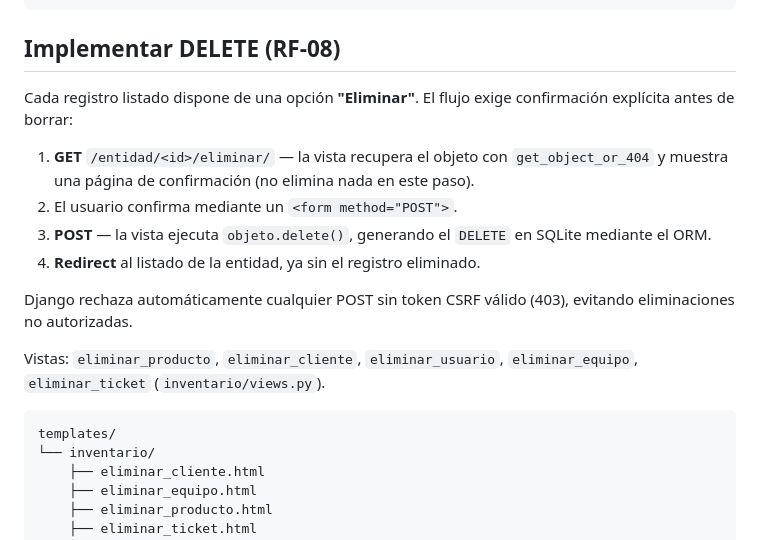
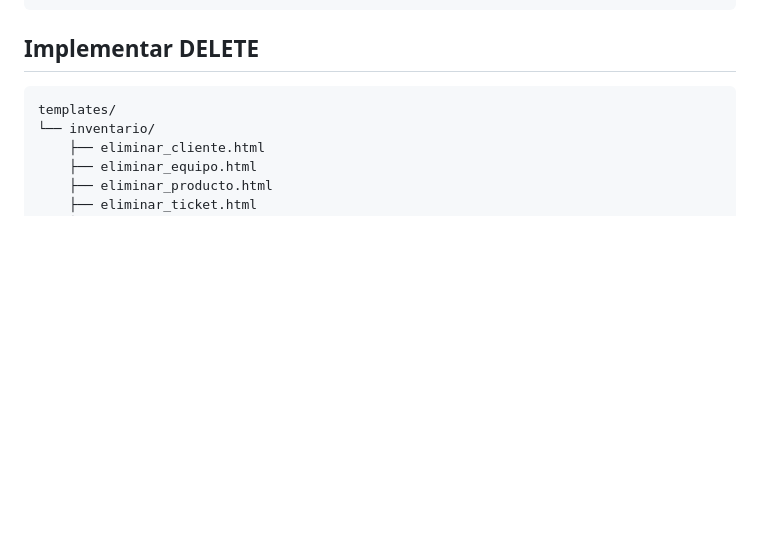
Before and after one commit to JDiegoGD/DesarrolloSistemasEmpresariales-Lab03, a Markdown page: README.md, the part around the change. Rendered like a GitHub page; blank space fills up the shorter version.

````diff
--- a/README.md
+++ b/README.md
@@ -165,18 +165,9 @@ templates/
     └── lista_usuarios.html
 ```
 
-## Implementar DELETE (RF-08)
+## Implementar DELETE
 
-Cada registro listado dispone de una opción **"Eliminar"**. El flujo exige confirmación explícita antes de borrar:
 
-1. **GET** `/entidad/<id>/eliminar/` — la vista recupera el objeto con `get_object_or_404` y muestra una página de confirmación (no elimina nada en este paso).
-2. El usuario confirma mediante un `<form method="POST">`.
-3. **POST** — la vista ejecuta `objeto.delete()`, generando el `DELETE` en SQLite mediante el ORM.
-4. **Redirect** al listado de la entidad, ya sin el registro eliminado.
-
-Django rechaza automáticamente cualquier POST sin token CSRF válido (403), evitando eliminaciones no autorizadas.
-
-Vistas: `eliminar_producto`, `eliminar_cliente`, `eliminar_usuario`, `eliminar_equipo`, `eliminar_ticket` (`inventario/views.py`).
 
 ```
 templates/
````
